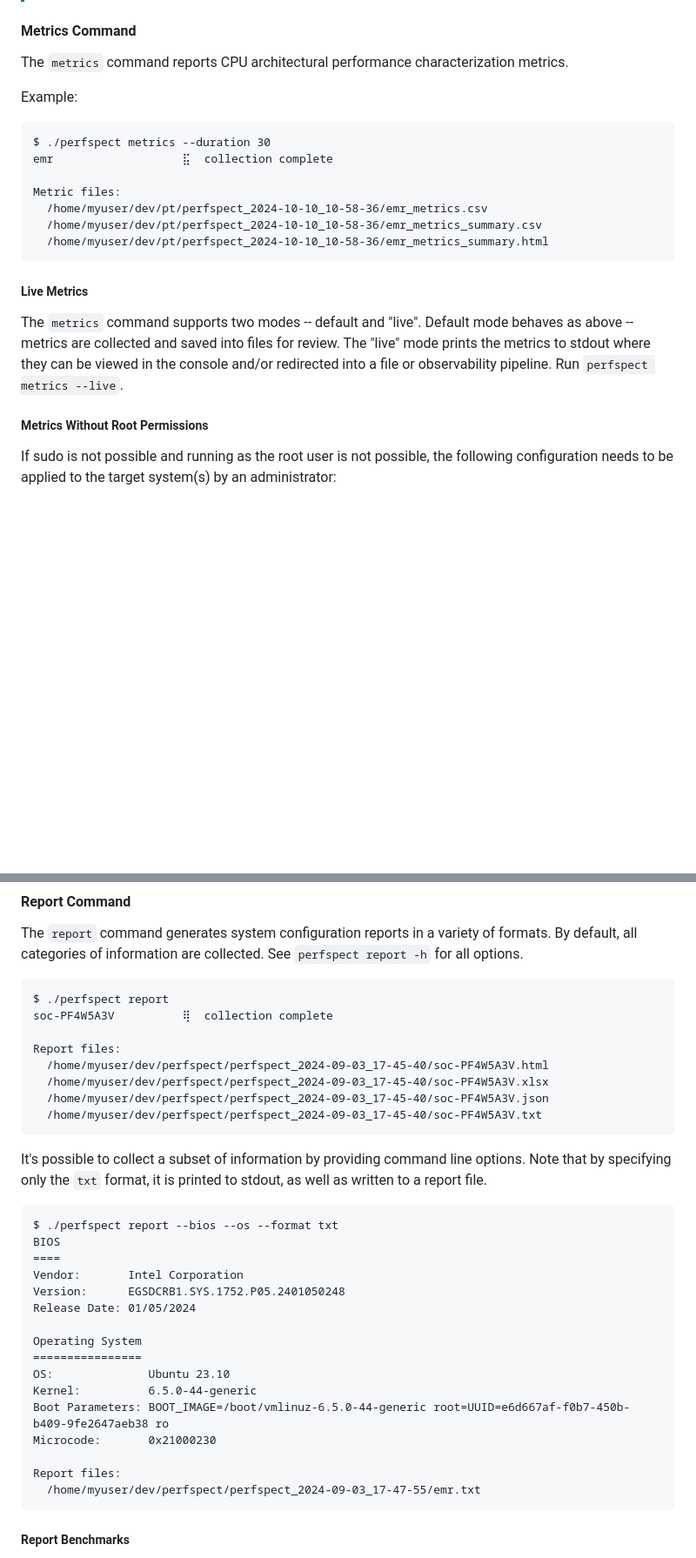
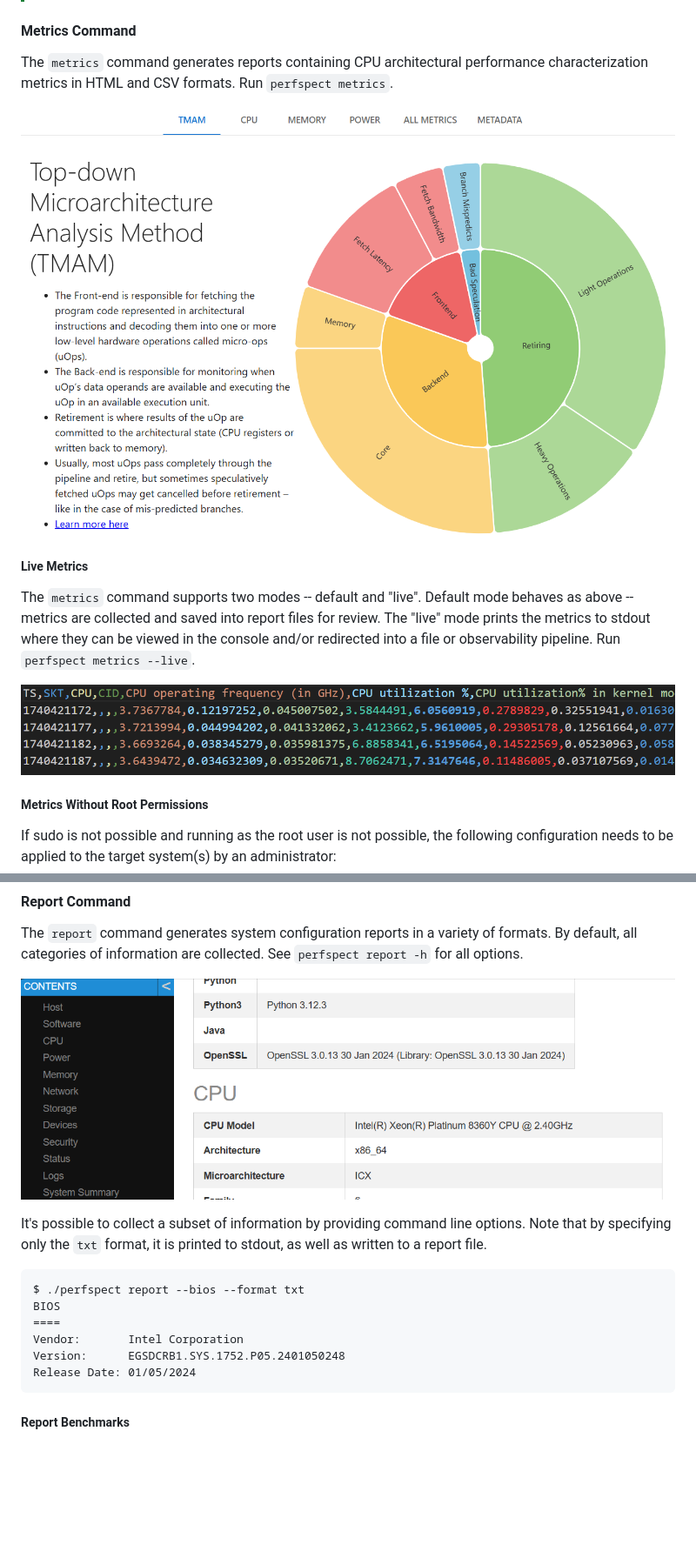
Before and after one commit to intel/PerfSpect, a Markdown page: README.md, 2 parts joined by grey strips. Shown: that part at 87% size. GitHub-like rendering; pictures changed too: docs/metrics_html_tma.png (added), docs/metrics_live.png (added), docs/report_html.png (added); blank space fills up the shorter version.

Commit message:
add example output images to README (#218)

```diff
--- a/README.md
+++ b/README.md
@@ -37,20 +37,14 @@ Usage:
 > Run `perfspect [command] -h` to view command-specific help text.
 
 #### Metrics Command
-The `metrics` command reports CPU architectural performance characterization metrics.
+The `metrics` command generates reports containing CPU architectural performance characterization metrics in HTML and CSV formats. Run `perfspect metrics`.
 
-Example:
-<pre>
-$ ./perfspect metrics --duration 30
-emr                   ⣯  collection complete
+![metrics html TMA](docs/metrics_html_tma.png)
 
-Metric files:
-  /home/myuser/dev/pt/perfspect_2024-10-10_10-58-36/emr_metrics.csv
-  /home/myuser/dev/pt/perfspect_2024-10-10_10-58-36/emr_metrics_summary.csv
-  /home/myuser/dev/pt/perfspect_2024-10-10_10-58-36/emr_metrics_summary.html
-</pre>
 ##### Live Metrics
-The `metrics` command supports two modes -- default and "live". Default mode behaves as above -- metrics are collected and saved into files for review.  The "live" mode prints the metrics to stdout where they can be viewed in the console and/or redirected into a file or observability pipeline. Run `perfspect metrics --live`.
+The `metrics` command supports two modes -- default and "live". Default mode behaves as above -- metrics are collected and saved into report files for review.  The "live" mode prints the metrics to stdout where they can be viewed in the console and/or redirected into a file or observability pipeline. Run `perfspect metrics --live`.
+
+![live metrics](docs/metrics_live.png)
 
 ##### Metrics Without Root Permissions
 If sudo is not possible and running as the root user is not possible, the following configuration needs to be applied to the target system(s) by an administrator:
@@ -64,34 +58,17 @@ See `perfspect metrics -h` for the extensive set of options and examples.
 
 #### Report Command
 The `report` command generates system configuration reports in a variety of formats. By default, all categories of information are collected. See `perfspect report -h` for all options.
-<pre>
-$ ./perfspect report
-soc-PF4W5A3V          ⢿  collection complete
 
-Report files:
-  /home/myuser/dev/perfspect/perfspect_2024-09-03_17-45-40/soc-PF4W5A3V.html
-  /home/myuser/dev/perfspect/perfspect_2024-09-03_17-45-40/soc-PF4W5A3V.xlsx
-  /home/myuser/dev/perfspect/perfspect_2024-09-03_17-45-40/soc-PF4W5A3V.json
-  /home/myuser/dev/perfspect/perfspect_2024-09-03_17-45-40/soc-PF4W5A3V.txt
-</pre>
+![report html](docs/report_html.png)
+
 It's possible to collect a subset of information by providing command line options. Note that by specifying only the `txt` format, it is printed to stdout, as well as written to a report file.
 <pre>
-$ ./perfspect report --bios --os --format txt
+$ ./perfspect report --bios --format txt
 BIOS
 ====
 Vendor:       Intel Corporation
 Version:      EGSDCRB1.SYS.1752.P05.2401050248
 Release Date: 01/05/2024
-
-Operating System
-================
-OS:              Ubuntu 23.10
-Kernel:          6.5.0-44-generic
-Boot Parameters: BOOT_IMAGE=/boot/vmlinuz-6.5.0-44-generic root=UUID=e6d667af-f0b7-450b-b409-9fe2647aeb38 ro
-Microcode:       0x21000230
-
-Report files:
-  /home/myuser/dev/perfspect/perfspect_2024-09-03_17-47-55/emr.txt
 </pre>
 ##### Report Benchmarks
 To assist in evaluating the health of target systems, the `report` command can run a series of micro-benchmarks by applying the `--benchmark` flag, e.g., `perfspect report --benchmark all` The benchmark results will be reported along with the target's configuration details.
```
Also changed, not shown: other parts of README.md (+5 -42 lines), docs/flamegraph.png (added), docs/telemetry_html.png (added).
